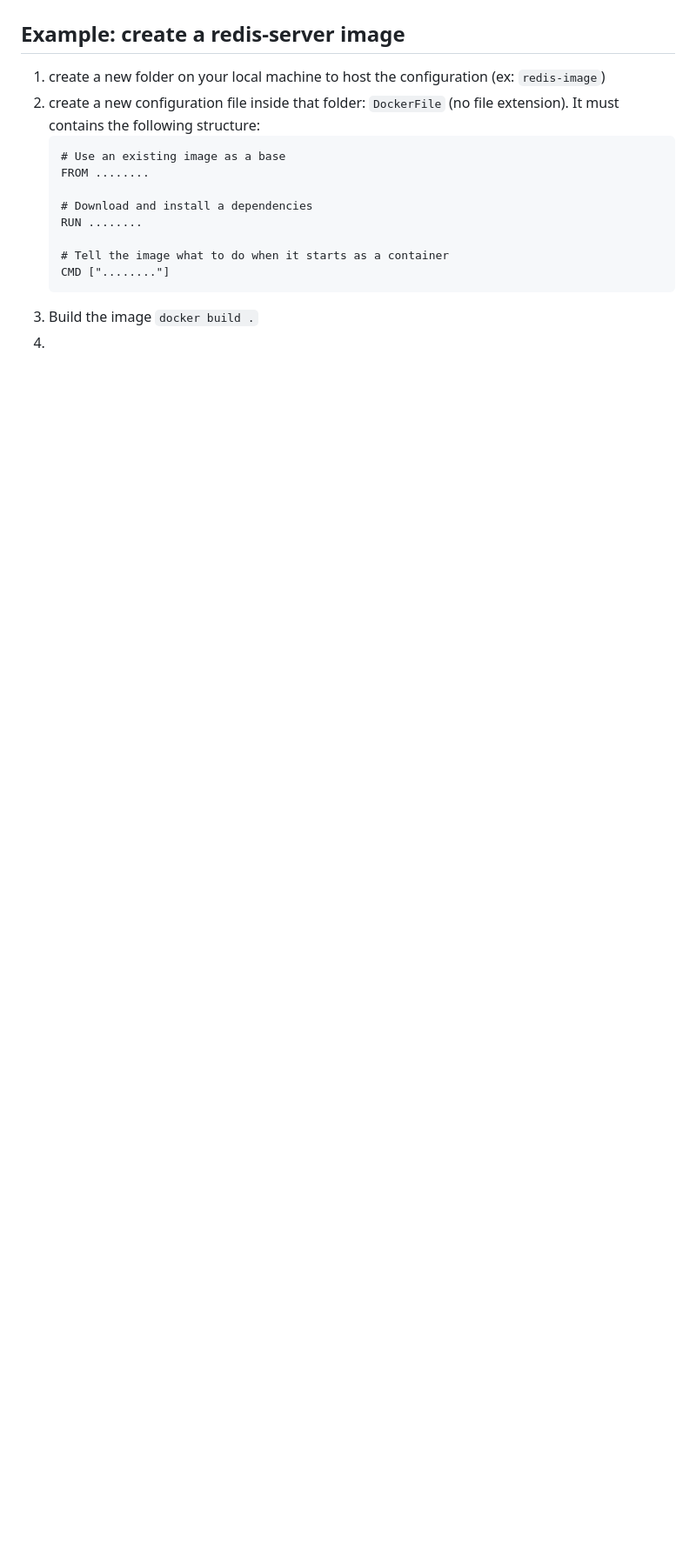
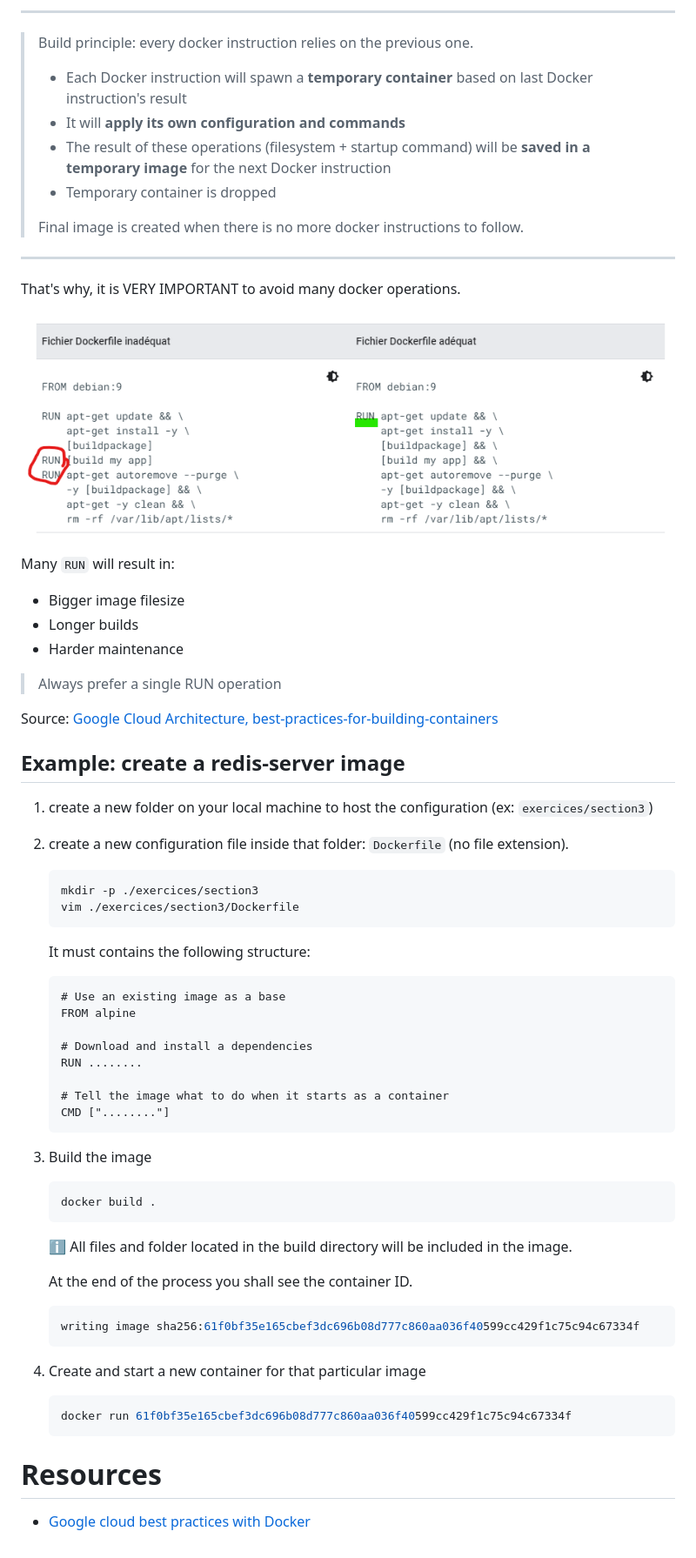
Before and after one commit to guihome-diaz/training, a Markdown page: docker/docker_training.md, the part around the change printed below. Shown: that part at 87% size. Drawn GitHub-style; pictures changed too: docker/images/12_docker_build_single_instruction.png (added); blank space fills up the shorter version.

Commit message:
Docker build lifecycle + Dockerfile structure

````diff
--- a/docker/docker_training.md
+++ b/docker/docker_training.md
@@ -354,10 +409,43 @@ Every _DockerFile_ contains:
+----------
+> Build principle: every docker instruction relies on the previous one.
+>
+> * Each Docker instruction will spawn a **temporary container** based on last Docker instruction's result
+> * It will **apply its own configuration and commands**
+> * The result of these operations (filesystem + startup command) will be **saved in a temporary image** for the next Docker instruction
+> * Temporary container is dropped
+>
+> Final image is created when there is no more docker instructions to follow.
+----------
+
+That's why, it is VERY IMPORTANT to avoid many docker operations.
+
+!["docker build optimisation"](images/12_docker_build_single_instruction.png "docker build optimisation")
+
+Many `RUN` will result in:
+- Bigger image filesize
+- Longer builds
+- Harder maintenance
+
+> Always prefer a single RUN operation
+
+Source: [Google Cloud Architecture, best-practices-for-building-containers](https://cloud.google.com/architecture/best-practices-for-building-containers)
+
+
+
+
 ## Example: create a redis-server image
 
-1. create a new folder on your local machine to host the configuration (ex: `redis-image`)
-2. create a new configuration file inside that folder: `DockerFile` (no file extension). It must contains the following structure:
+1. create a new folder on your local machine to host the configuration (ex: `exercices/section3`)
+2. create a new configuration file inside that folder: `Dockerfile` (no file extension).
+   ```bash
+   mkdir -p ./exercices/section3
+   vim ./exercices/section3/Dockerfile
+   ```
+
+   It must contains the following structure:
    ```docker
    # Use an existing image as a base
-   FROM ........
+   FROM alpine
 
    # Download and install a dependencies
    RUN ........
@@ -366,5 +454,21 @@ Every _DockerFile_ contains:
    CMD ["........"]
    ```
 3. Build the image
-   ```docker build .```
-4.
+   ```bash
+   docker build .
+   ```
+   :information_source: All files and folder located in the build directory will be included in the image.
+
+   At the end of the process you shall see the container ID.
+   ```bash
+   writing image sha256:61f0bf35e165cbef3dc696b08d777c860aa036f40599cc429f1c75c94c67334f
+   ```
+4. Create and start a new container for that particular image
+   ```bash
+   docker run 61f0bf35e165cbef3dc696b08d777c860aa036f40599cc429f1c75c94c67334f
+   ```
+
+
+# Resources
+
+* [Google cloud best practices with Docker](https://cloud.google.com/architecture/best-practices-for-building-containers#build-the-smallest-image-possible)
````
Also changed, not shown: other parts of docker/docker_training.md (+62 -7 lines), 1 other file.
